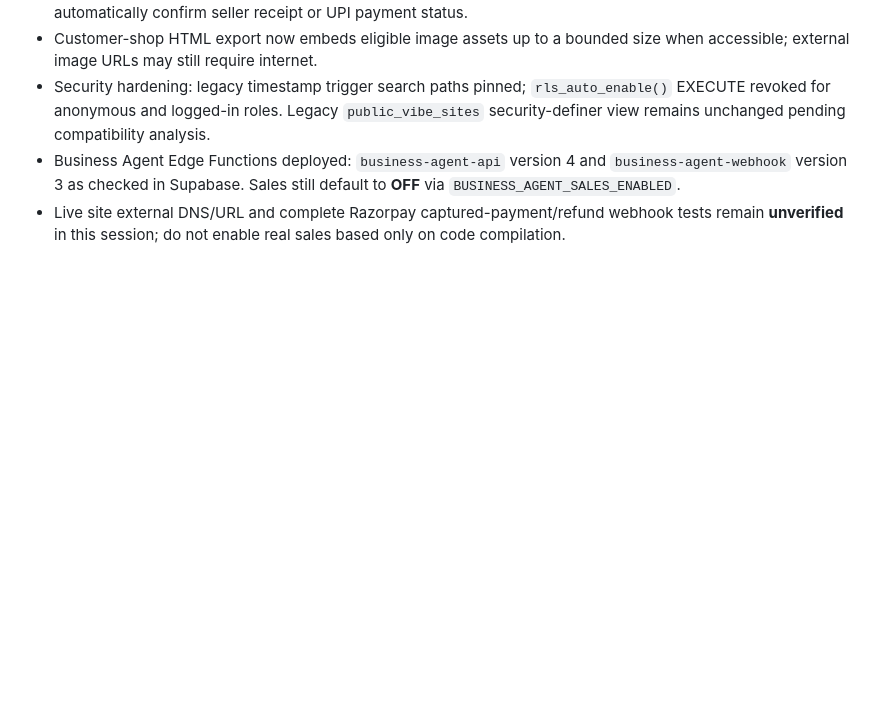
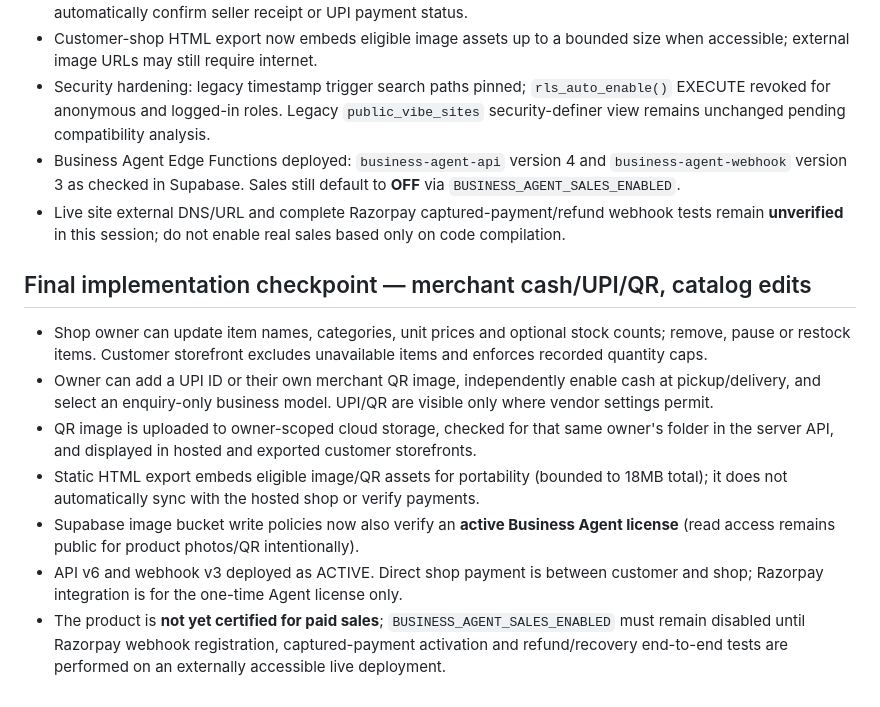
Before and after one commit to Saikrishnakmnr/Racharlagpt-Vibe, a Markdown page: business-agent/RELEASE.md, the part around the change. Drawn GitHub-style; blank space fills up the shorter version.

Commit message:
docs(agent): final merchant QR, inventory and production-release safety notes

```diff
--- a/business-agent/RELEASE.md
+++ b/business-agent/RELEASE.md
@@ -66,3 +66,13 @@ Additive schema migration `business_agent_isolated_foundation` was already appli
 - Security hardening: legacy timestamp trigger search paths pinned; `rls_auto_enable()` EXECUTE revoked for anonymous and logged-in roles. Legacy `public_vibe_sites` security-definer view remains unchanged pending compatibility analysis.
 - Business Agent Edge Functions deployed: `business-agent-api` version 4 and `business-agent-webhook` version 3 as checked in Supabase. Sales still default to **OFF** via `BUSINESS_AGENT_SALES_ENABLED`.
 - Live site external DNS/URL and complete Razorpay captured-payment/refund webhook tests remain **unverified** in this session; do not enable real sales based only on code compilation.
+
+## Final implementation checkpoint — merchant cash/UPI/QR, catalog edits
+
+- Shop owner can update item names, categories, unit prices and optional stock counts; remove, pause or restock items. Customer storefront excludes unavailable items and enforces recorded quantity caps.
+- Owner can add a UPI ID or their own merchant QR image, independently enable cash at pickup/delivery, and select an enquiry-only business model. UPI/QR are visible only where vendor settings permit.
+- QR image is uploaded to owner-scoped cloud storage, checked for that same owner's folder in the server API, and displayed in hosted and exported customer storefronts.
+- Static HTML export embeds eligible image/QR assets for portability (bounded to 18MB total); it does not automatically sync with the hosted shop or verify payments.
+- Supabase image bucket write policies now also verify an **active Business Agent license** (read access remains public for product photos/QR intentionally).
+- API v6 and webhook v3 deployed as ACTIVE. Direct shop payment is between customer and shop; Razorpay integration is for the one-time Agent license only.
+- The product is **not yet certified for paid sales**; `BUSINESS_AGENT_SALES_ENABLED` must remain disabled until Razorpay webhook registration, captured-payment activation and refund/recovery end-to-end tests are performed on an externally accessible live deployment.
```
